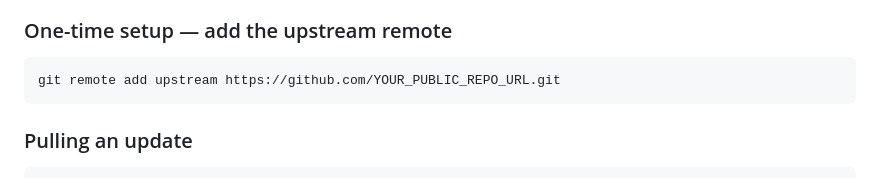
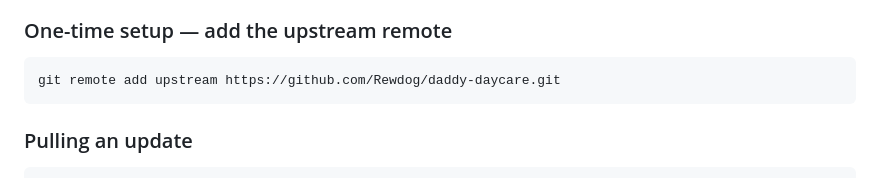
Before and after one commit to Rewdog/daddy-daycare, a Markdown page: README.md, the part around the change. Drawn GitHub-style.

Commit message:
docs: set upstream remote URL to Rewdog/daddy-daycare

````diff
--- a/README.md
+++ b/README.md
@@ -257,7 +257,7 @@ When bug fixes or new features are published to this repo, you can pull them int
 ### One-time setup — add the upstream remote
 
 ```bash
-git remote add upstream https://github.com/YOUR_PUBLIC_REPO_URL.git
+git remote add upstream https://github.com/Rewdog/daddy-daycare.git
 ```
 
 ### Pulling an update
````
